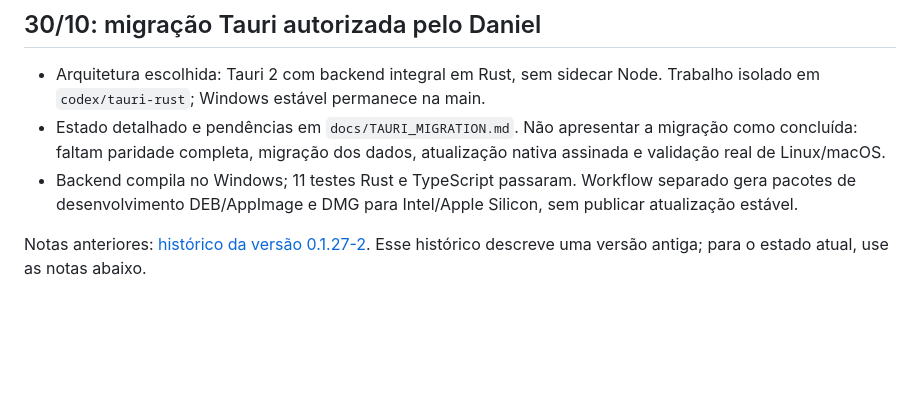
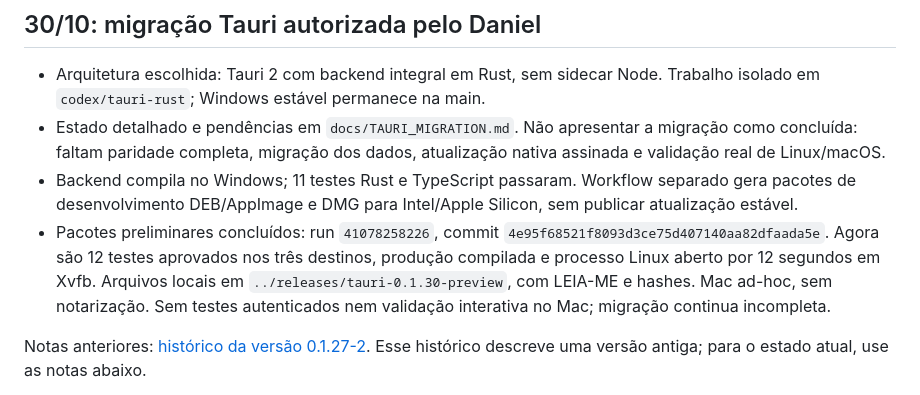
Before and after one commit to iwerry/chatorbit-app, a Markdown page: continue.md, the part around the change. GitHub-like rendering; blank space fills up the shorter version.

```diff
--- a/continue.md
+++ b/continue.md
@@ -7,6 +7,7 @@ Documento principal de continuidade do projeto. Atualize este arquivo ao encerra
 - Arquitetura escolhida: Tauri 2 com backend integral em Rust, sem sidecar Node. Trabalho isolado em `codex/tauri-rust`; Windows estável permanece na main.
 - Estado detalhado e pendências em `docs/TAURI_MIGRATION.md`. Não apresentar a migração como concluída: faltam paridade completa, migração dos dados, atualização nativa assinada e validação real de Linux/macOS.
 - Backend compila no Windows; 11 testes Rust e TypeScript passaram. Workflow separado gera pacotes de desenvolvimento DEB/AppImage e DMG para Intel/Apple Silicon, sem publicar atualização estável.
+- Pacotes preliminares concluídos: run `41078258226`, commit `4e95f68521f8093d3ce75d407140aa82dfaada5e`. Agora são 12 testes aprovados nos três destinos, produção compilada e processo Linux aberto por 12 segundos em Xvfb. Arquivos locais em `../releases/tauri-0.1.30-preview`, com LEIA-ME e hashes. Mac ad-hoc, sem notarização. Sem testes autenticados nem validação interativa no Mac; migração continua incompleta.
 
 Notas anteriores: [histórico da versão 0.1.27-2](docs/history/continuation-0.1.27-2.md). Esse histórico descreve uma versão antiga; para o estado atual, use as notas abaixo.
 
```
Also changed, not shown: docs/TAURI_MIGRATION.md (+4 -2 lines).
